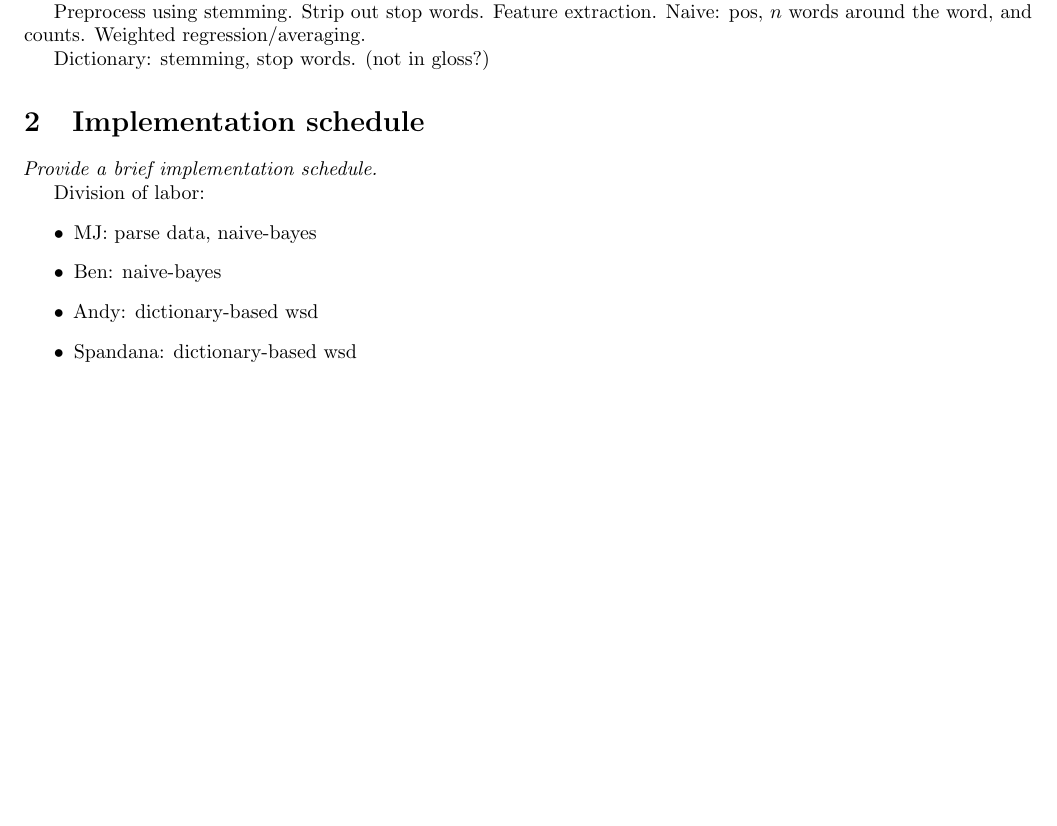
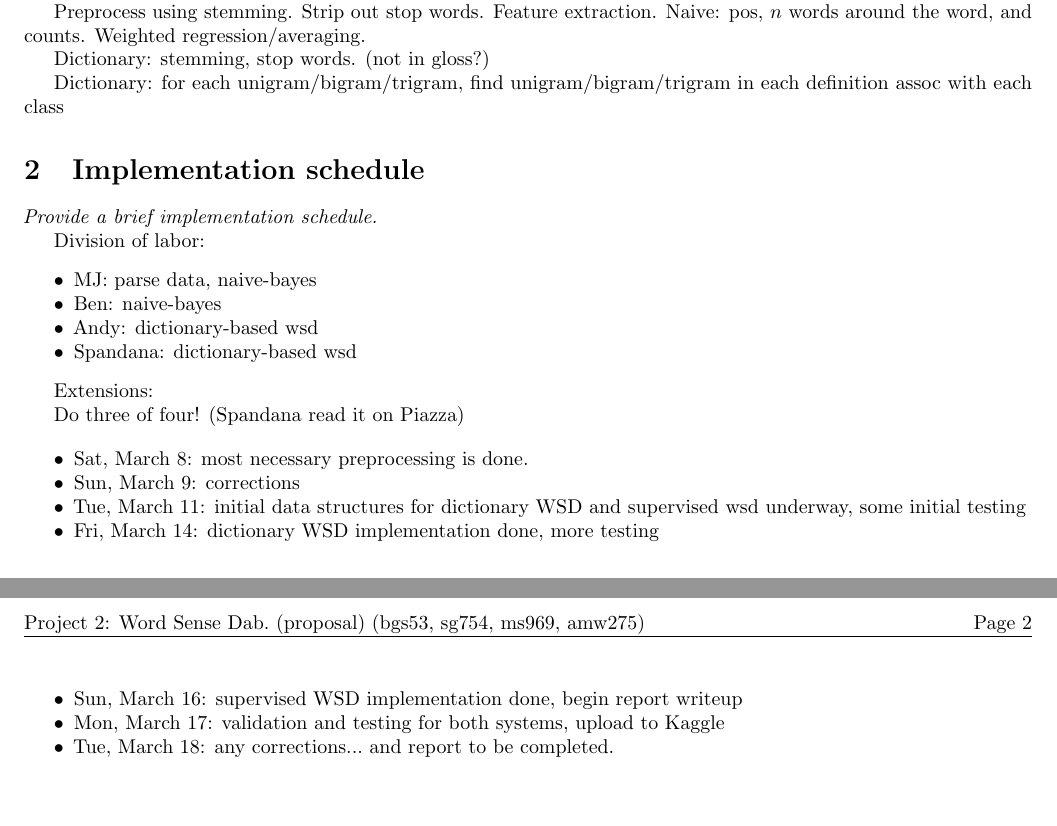
Before and after one commit to sgovindgari/cs4740nlp, a LaTeX document (proj02/proposal.tex): part of the page before the commit and two parts of pages 1 and 2 of 2 after it, the two joined at a grey line, cut so that both start at the same text, the shorter picture padded with empty space. Compiled offline with pdfLaTeX.

Commit message:
upped proposal. someone convert this to english prose?

```diff
--- a/proj02/proposal.tex
+++ b/proj02/proposal.tex
@@ -81,16 +81,30 @@ Preprocess using stemming. Strip out stop words. Feature extraction. Naive: pos,
 
 Dictionary: stemming, stop words. (not in gloss?)
 
+Dictionary: for each unigram/bigram/trigram, find unigram/bigram/trigram in each definition assoc with each class
+
 \section{Implementation schedule}
 \textit{Provide a brief implementation schedule.}\par
 
 Division of labor:
-\begin{itemize}
+\begin{itemize}[noitemsep]
 \item MJ: parse data, naive-bayes
 \item Ben: naive-bayes
 \item Andy: dictionary-based wsd
 \item Spandana: dictionary-based wsd
 \end{itemize}
 
+Extensions:\par
+Do three of four! (Spandana read it on Piazza)
+
+\begin{itemize}[noitemsep]
+\item Sat, March 8: most necessary preprocessing is done.
+\item Sun, March 9: corrections
+\item Tue, March 11: initial data structures for dictionary WSD and supervised wsd underway, some initial testing
+\item Fri, March 14: dictionary WSD implementation done, more testing
+\item Sun, March 16: supervised WSD implementation done, begin report writeup
+\item Mon, March 17: validation and testing for both systems, upload to Kaggle
+\item Tue, March 18: any corrections...\ and report to be completed.
+\end{itemize}
 
 \end{document}
```
